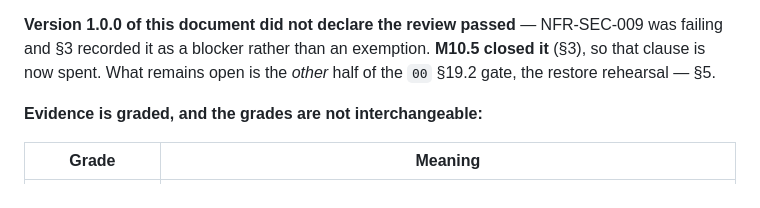
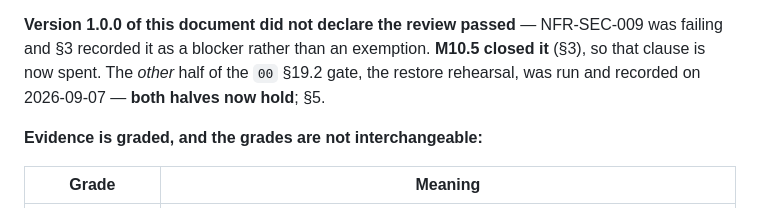
Before and after one commit to manish0360-coder/DistriCore, a Markdown page: docs/M10_Security_Review.md, the part around the change. Drawn GitHub-style.

```diff
--- a/docs/M10_Security_Review.md
+++ b/docs/M10_Security_Review.md
@@ -26,8 +26,8 @@ cannot be completed against evidence that is not traceable**, whatever the code
 
 **Version 1.0.0 of this document did not declare the review passed** — NFR-SEC-009 was
 failing and §3 recorded it as a blocker rather than an exemption. **M10.5 closed it** (§3), so
-that clause is now spent. What remains open is the *other* half of the `00` §19.2 gate, the
-restore rehearsal — §5.
+that clause is now spent. The *other* half of the `00` §19.2 gate, the restore rehearsal, was
+run and recorded on 2026-09-07 — **both halves now hold**; §5.
 
 **Evidence is graded, and the grades are not interchangeable:**
 
```
Also changed, not shown: NEXT_TASK.md (+24 -13 lines), PROJECT_STATE.md (+8 -6 lines).
